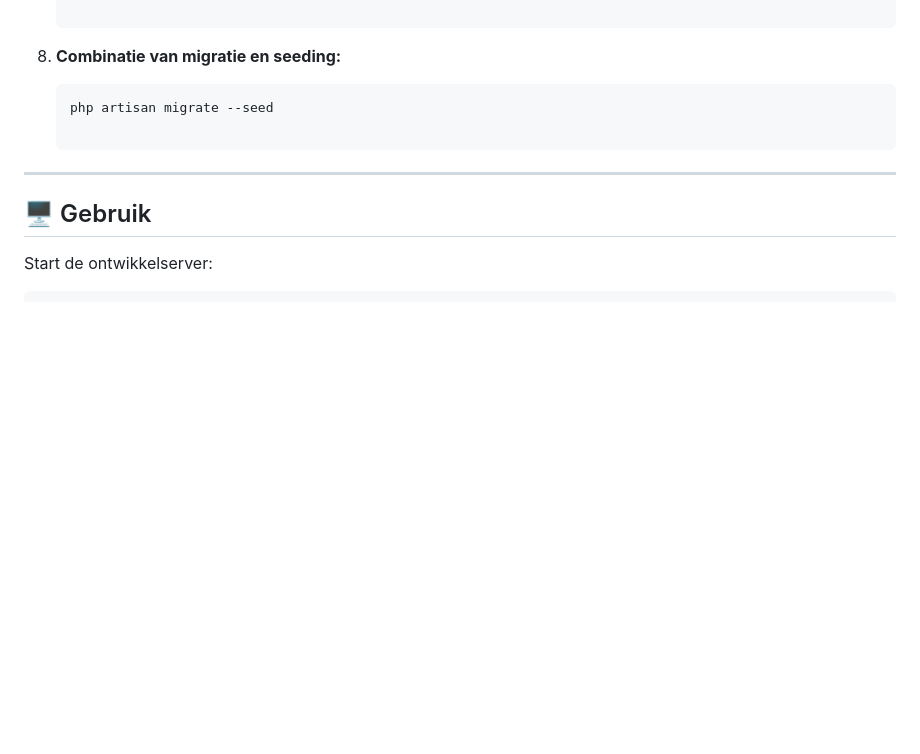
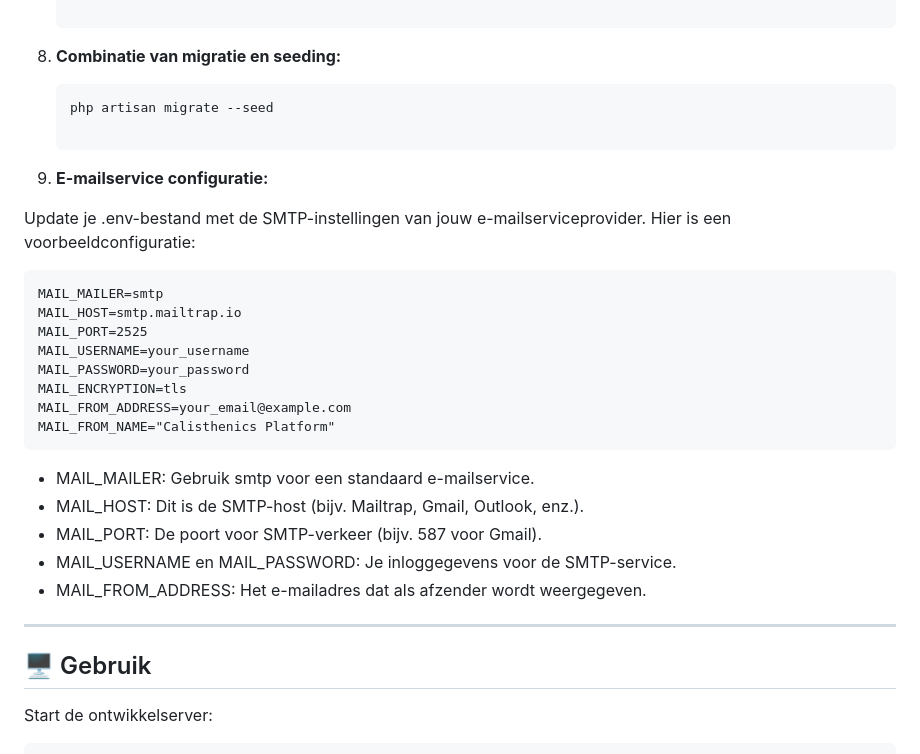
Before and after one commit to lord-nox/Cali_lara, a Markdown page: README.md, the part around the change. Rendered like a GitHub page; blank space fills up the shorter version.

Commit message:
Update README.md mailservices uitgelegd

````diff
--- a/README.md
+++ b/README.md
@@ -83,6 +83,24 @@ Update je .env-bestand met de juiste databasegegevens.
    ```bash
    php artisan migrate --seed
 
+9. **E-mailservice configuratie:**
+
+Update je .env-bestand met de SMTP-instellingen van jouw e-mailserviceprovider. Hier is een voorbeeldconfiguratie:
+
+    MAIL_MAILER=smtp
+    MAIL_HOST=smtp.mailtrap.io
+    MAIL_PORT=2525
+    MAIL_USERNAME=your_username
+    MAIL_PASSWORD=your_password
+    MAIL_ENCRYPTION=tls
+    MAIL_FROM_ADDRESS=your_email@example.com
+    MAIL_FROM_NAME="Calisthenics Platform"
+- MAIL_MAILER: Gebruik smtp voor een standaard e-mailservice.
+- MAIL_HOST: Dit is de SMTP-host (bijv. Mailtrap, Gmail, Outlook, enz.).
+- MAIL_PORT: De poort voor SMTP-verkeer (bijv. 587 voor Gmail).
+- MAIL_USERNAME en MAIL_PASSWORD: Je inloggegevens voor de SMTP-service.
+- MAIL_FROM_ADDRESS: Het e-mailadres dat als afzender wordt weergegeven.
+
 ---
 
 ## 🖥️ Gebruik
````
